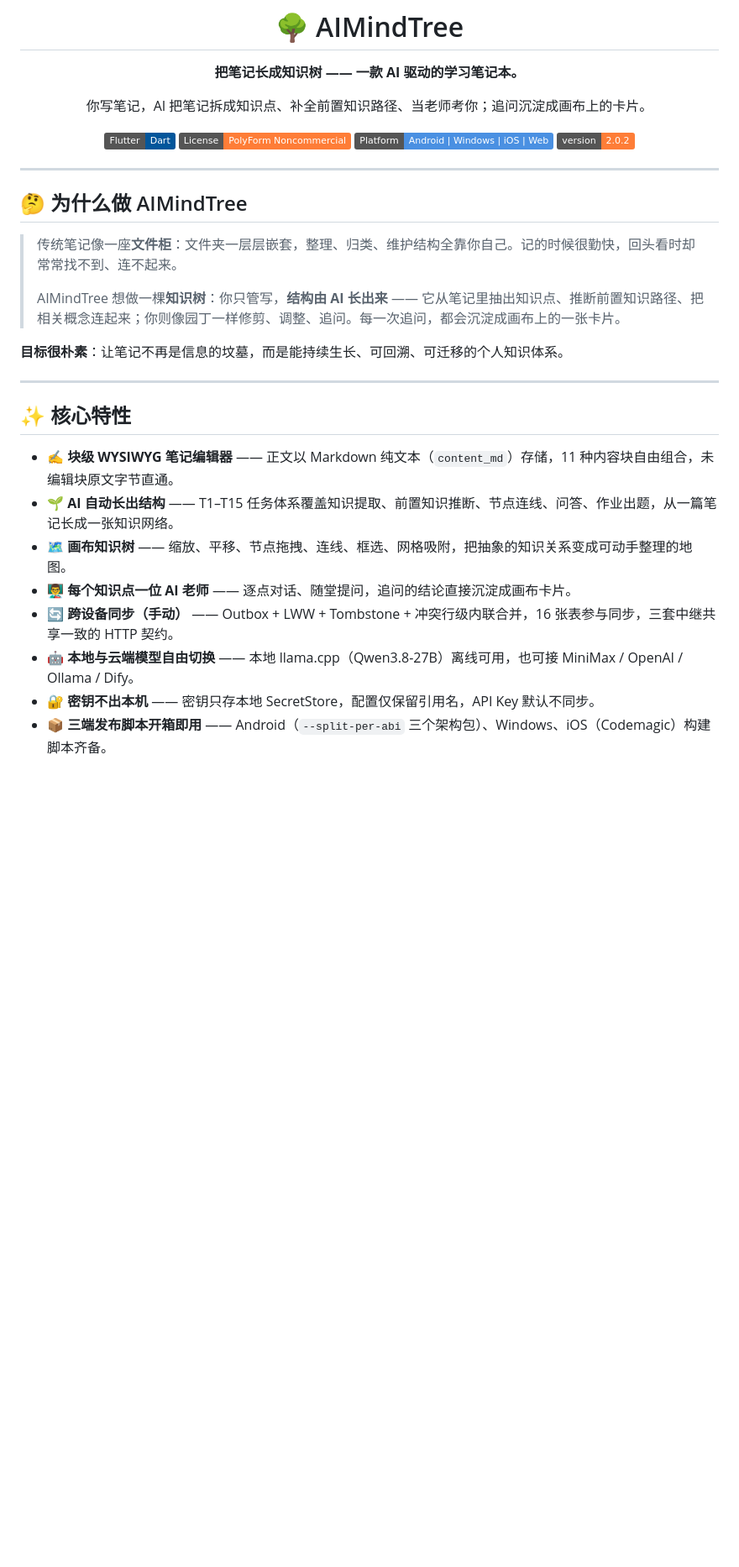
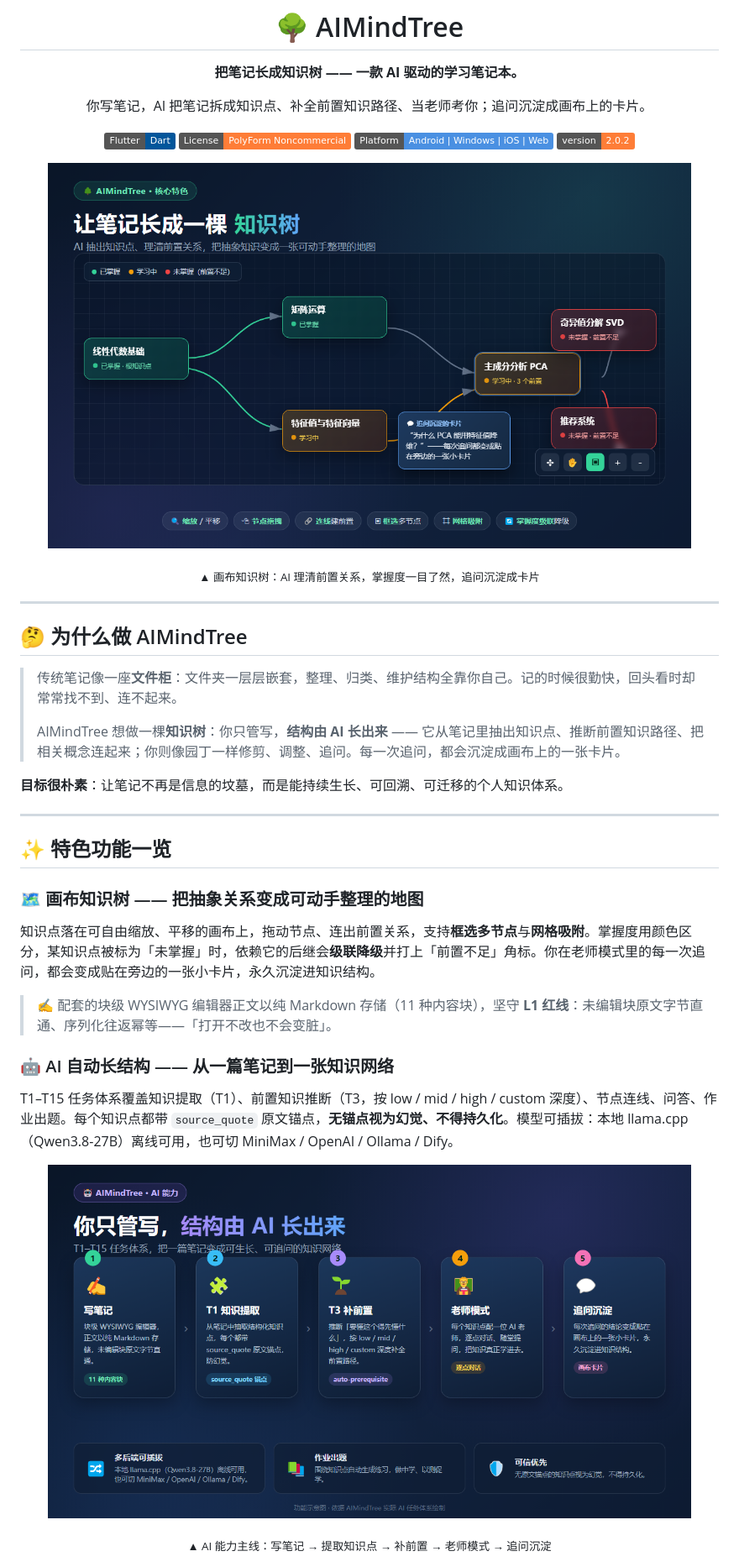
Before and after one commit to duyongjian/AIMindTree, a Markdown page: README.md, the part around one of its changes. Shown at 84% size. Drawn GitHub-style; pictures changed too: docs/images/01-knowledge-tree.png (added), docs/images/02-ai-pipeline.png (added); badges without logos; blank space fills up the shorter version.

Commit message:
docs(readme): 新增特色功能展示图与图文说明
- 新增 3 张功能示意图（PNG，docs/images/）：画布知识树 / AI 流水线 / 安全与同步
- 保留 HTML 源（_src_*.html）便于重新生成；图片渲染自真实功能清单，非伪造截图
- README hero 加主视觉图，核心特性升级为「特色功能一览」图文区块
- 提交前安全扫描：无 key/token/敏感信息

```diff
--- a/README.md
+++ b/README.md
@@ -15,6 +15,11 @@
 
 </div>
 
+<p align="center">
+  <img src="docs/images/01-knowledge-tree.png" alt="AIMindTree 画布知识树" width="92%" />
+</p>
+<p align="center"><sub>▲ 画布知识树：AI 理清前置关系，掌握度一目了然，追问沉淀成卡片</sub></p>
+
 ---
 
 ## 🤔 为什么做 AIMindTree
@@ -27,13 +32,20 @@
 
 ---
 
-## ✨ 核心特性
+## ✨ 特色功能一览
 
-- ✍️ **块级 WYSIWYG 笔记编辑器** —— 正文以 Markdown 纯文本（`content_md`）存储，11 种内容块自由组合，未编辑块原文字节直通。
-- 🌱 **AI 自动长出结构** —— T1–T15 任务体系覆盖知识提取、前置知识推断、节点连线、问答、作业出题，从一篇笔记长成一张知识网络。
-- 🗺️ **画布知识树** —— 缩放、平移、节点拖拽、连线、框选、网格吸附，把抽象的知识关系变成可动手整理的地图。
-- 👨‍🏫 **每个知识点一位 AI 老师** —— 逐点对话、随堂提问，追问的结论直接沉淀成画布卡片。
-- 🔄 **跨设备同步（手动）** —— Outbox + LWW + Tombstone + 冲突行级内联合并，16 张表参与同步，三套中继共享一致的 HTTP 契约。
-- 🤖 **本地与云端模型自由切换** —— 本地 llama.cpp（Qwen3.8-27B）离线可用，也可接 MiniMax / OpenAI / Ollama / Dify。
-- 🔐 **密钥不出本机** —— 密钥只存本地 SecretStore，配置仅保留引用名，API Key 默认不同步。
-- 📦 **三端发布脚本开箱即用** —— Android（`--split-per-abi` 三个架构包）、Windows、iOS（Codemagic）构建脚本齐备。
+### 🗺️ 画布知识树 —— 把抽象关系变成可动手整理的地图
+
+知识点落在可自由缩放、平移的画布上，拖动节点、连出前置关系，支持**框选多节点**与**网格吸附**。掌握度用颜色区分，某知识点被标为「未掌握」时，依赖它的后继会**级联降级**并打上「前置不足」角标。你在老师模式里的每一次追问，都会变成贴在旁边的一张小卡片，永久沉淀进知识结构。
+
+> ✍️ 配套的块级 WYSIWYG 编辑器正文以纯 Markdown 存储（11 种内容块），坚守 **L1 红线**：未编辑块原文字节直通、序列化往返幂等——「打开不改也不会变脏」。
+
+### 🤖 AI 自动长结构 —— 从一篇笔记到一张知识网络
+
+T1–T15 任务体系覆盖知识提取（T1）、前置知识推断（T3，按 low / mid / high / custom 深度）、节点连线、问答、作业出题。每个知识点都带 `source_quote` 原文锚点，**无锚点视为幻觉、不得持久化**。模型可插拔：本地 llama.cpp（Qwen3.8-27B）离线可用，也可切 MiniMax / OpenAI / Ollama / Dify。
+
+<p align="center">
+  <img src="docs/images/02-ai-pipeline.png" alt="AIMindTree AI 能力流水线" width="92%" />
+</p>
+<p align="center"><sub>▲ AI 能力主线：写笔记 → 提取知识点 → 补前置 → 老师模式 → 追问沉淀</sub></p>
+
```
Also changed, not shown: other parts of README.md (+10 -0 lines), docs/images/03-sync-security.png (added), 3 other files.
